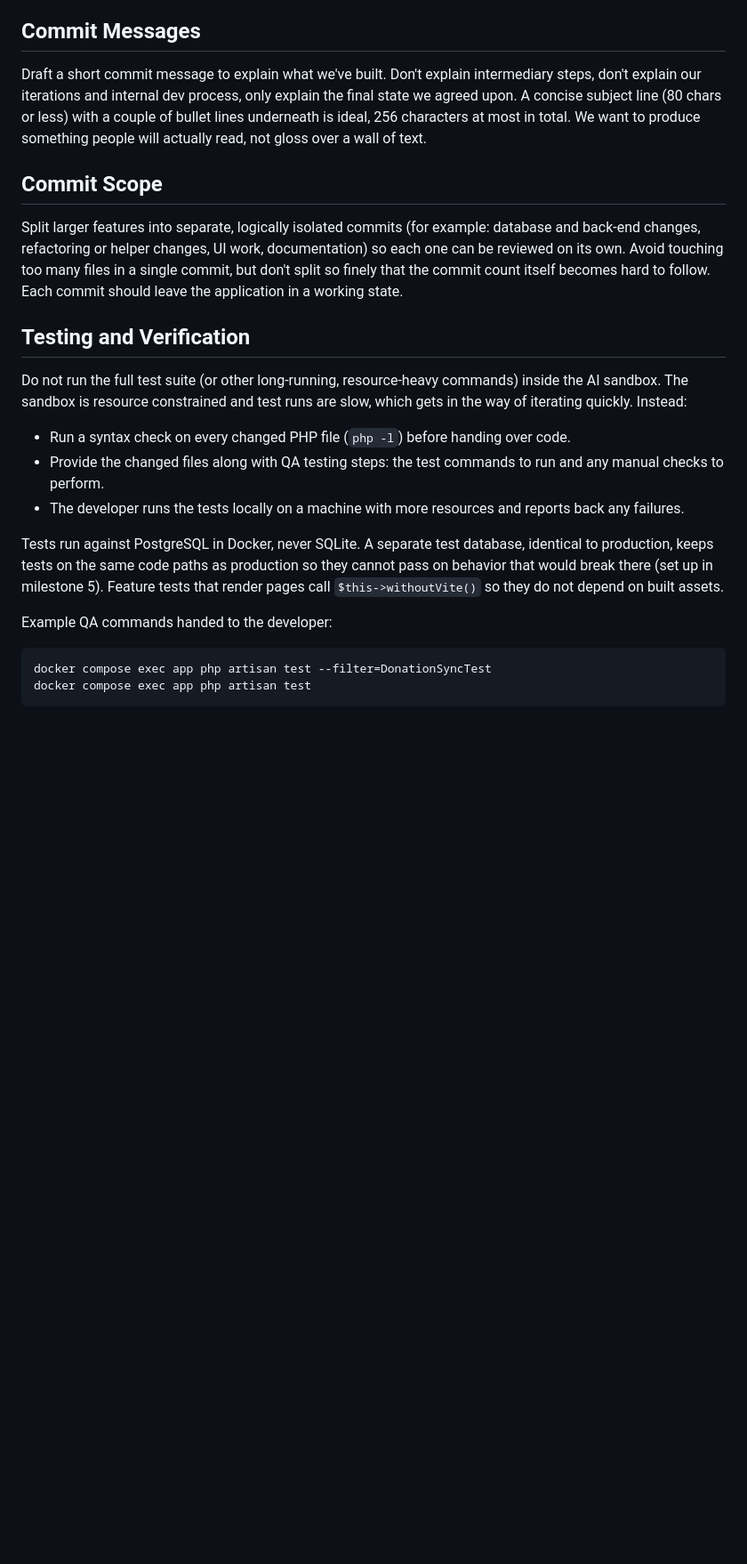
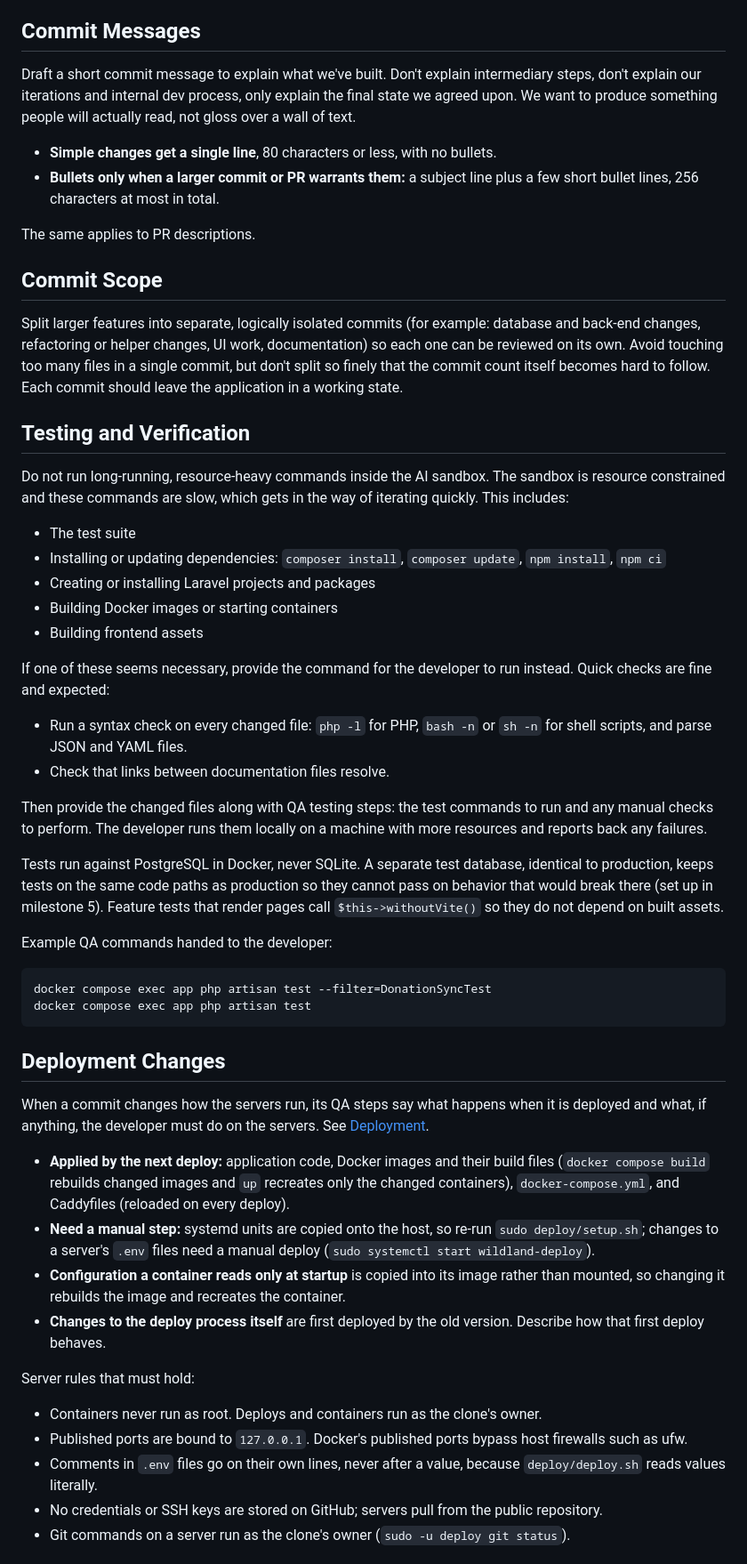
Before and after one commit to Wildland-Ecotech/wildland.eco, a Markdown page: docs/05-ai-development-notes.md, the part around one of its changes. Shown at 89% size. GitHub-like rendering; blank space fills up the shorter version.

Commit message:
Update AI notes with file, command, deploy, and webhook rules

````diff
--- a/docs/05-ai-development-notes.md
+++ b/docs/05-ai-development-notes.md
@@ -73,7 +83,12 @@
 
 ## Commit Messages
 
-Draft a short commit message to explain what we've built. Don't explain intermediary steps, don't explain our iterations and internal dev process, only explain the final state we agreed upon. A concise subject line (80 chars or less) with a couple of bullet lines underneath is ideal, 256 characters at most in total. We want to produce something people will actually read, not gloss over a wall of text.
+Draft a short commit message to explain what we've built. Don't explain intermediary steps, don't explain our iterations and internal dev process, only explain the final state we agreed upon. We want to produce something people will actually read, not gloss over a wall of text.
+
+- **Simple changes get a single line**, 80 characters or less, with no bullets.
+- **Bullets only when a larger commit or PR warrants them:** a subject line plus a few short bullet lines, 256 characters at most in total.
+
+The same applies to PR descriptions.
 
 ## Commit Scope
 
@@ -81,11 +96,20 @@ Split larger features into separate, logically isolated commits (for example: da
 
 ## Testing and Verification
 
-Do not run the full test suite (or other long-running, resource-heavy commands) inside the AI sandbox. The sandbox is resource constrained and test runs are slow, which gets in the way of iterating quickly. Instead:
+Do not run long-running, resource-heavy commands inside the AI sandbox. The sandbox is resource constrained and these commands are slow, which gets in the way of iterating quickly. This includes:
 
-- Run a syntax check on every changed PHP file (`php -l`) before handing over code.
-- Provide the changed files along with QA testing steps: the test commands to run and any manual checks to perform.
-- The developer runs the tests locally on a machine with more resources and reports back any failures.
+- The test suite
+- Installing or updating dependencies: `composer install`, `composer update`, `npm install`, `npm ci`
+- Creating or installing Laravel projects and packages
+- Building Docker images or starting containers
+- Building frontend assets
+
+If one of these seems necessary, provide the command for the developer to run instead. Quick checks are fine and expected:
+
+- Run a syntax check on every changed file: `php -l` for PHP, `bash -n` or `sh -n` for shell scripts, and parse JSON and YAML files.
+- Check that links between documentation files resolve.
+
+Then provide the changed files along with QA testing steps: the test commands to run and any manual checks to perform. The developer runs them locally on a machine with more resources and reports back any failures.
 
 Tests run against PostgreSQL in Docker, never SQLite. A separate test database, identical to production, keeps tests on the same code paths as production so they cannot pass on behavior that would break there (set up in milestone 5). Feature tests that render pages call `$this->withoutVite()` so they do not depend on built assets.
 
@@ -95,3 +119,21 @@ Example QA commands handed to the developer:
 docker compose exec app php artisan test --filter=DonationSyncTest
 docker compose exec app php artisan test
 ```
+
+## Deployment Changes
+
+When a commit changes how the servers run, its QA steps say what happens when it is deployed and what, if anything, the developer must do on the servers. See [Deployment](07-deployment.md).
+
+- **Applied by the next deploy:** application code, Docker images and their build files (`docker compose build` rebuilds changed images and `up` recreates only the changed containers), `docker-compose.yml`, and Caddyfiles (reloaded on every deploy).
+- **Need a manual step:** systemd units are copied onto the host, so re-run `sudo deploy/setup.sh`; changes to a server's `.env` files need a manual deploy (`sudo systemctl start wildland-deploy`).
+- **Configuration a container reads only at startup** is copied into its image rather than mounted, so changing it rebuilds the image and recreates the container.
+- **Changes to the deploy process itself** are first deployed by the old version. Describe how that first deploy behaves.
+
+Server rules that must hold:
+
+- Containers never run as root. Deploys and containers run as the clone's owner.
+- Published ports are bound to `127.0.0.1`. Docker's published ports bypass host firewalls such as ufw.
+- Comments in `.env` files go on their own lines, never after a value, because `deploy/deploy.sh` reads values literally.
+- No credentials or SSH keys are stored on GitHub; servers pull from the public repository.
+- Git commands on a server run as the clone's owner (`sudo -u deploy git status`).
+
````
Also changed, not shown: other parts of docs/05-ai-development-notes.md (+18 -1 lines).
